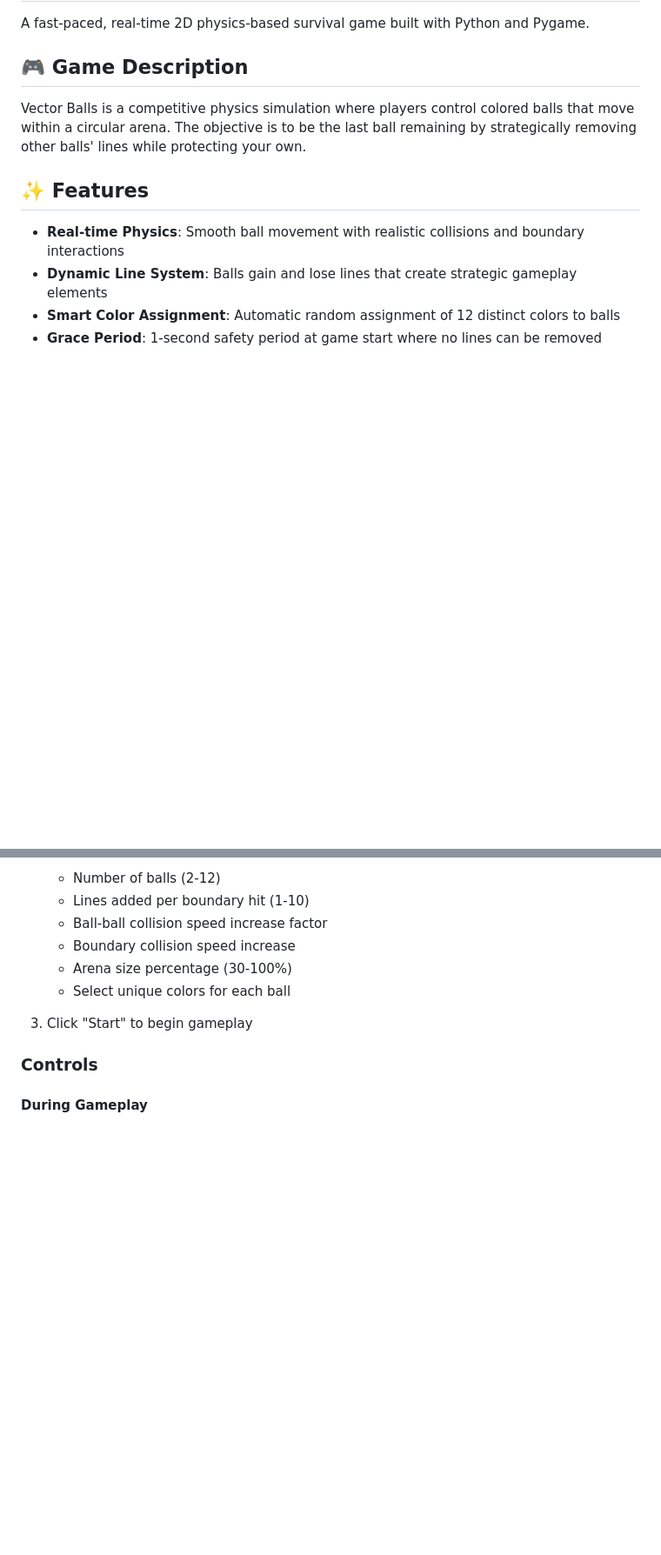
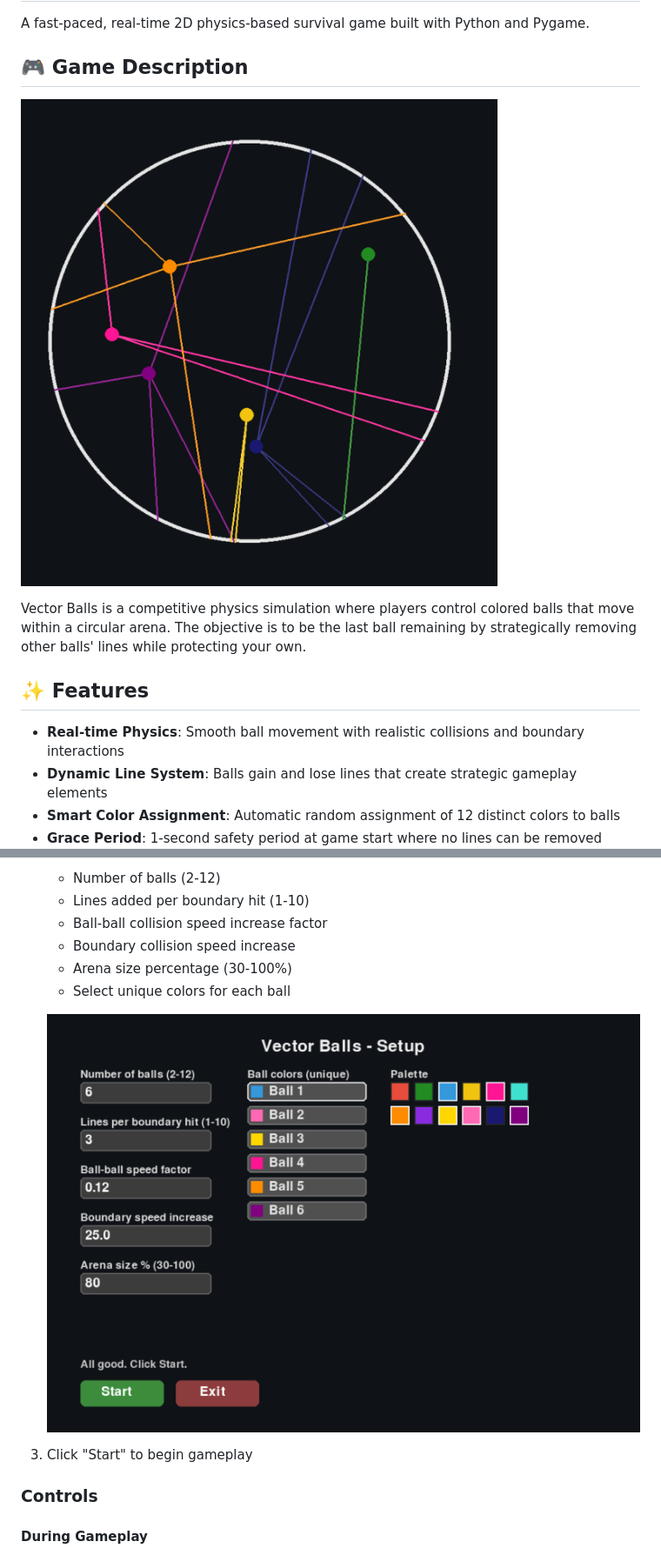
Before and after one commit to UmerTariq1/Vector-Balls, a Markdown page: README.md, 2 parts joined by grey strips. Shown: that part at 87% size. Drawn GitHub-style; pictures changed too: imgs/game.png (added), imgs/menu.png (added); blank space fills up the shorter version.

Commit message:
restructured and updated readme

```diff
--- a/README.md
+++ b/README.md
@@ -3,6 +3,8 @@
 A fast-paced, real-time 2D physics-based survival game built with Python and Pygame.
 
 ## 🎮 Game Description
+
+![Game Screenshot](imgs/game.png)
 
 Vector Balls is a competitive physics simulation where players control colored balls that move within a circular arena. The objective is to be the last ball remaining by strategically removing other balls' lines while protecting your own.
 
@@ -66,6 +68,8 @@ Vector Balls is a competitive physics simulation where players control colored b
    - Boundary collision speed increase
    - Arena size percentage (30-100%)
    - Select unique colors for each ball
+
+   ![Setup Menu](imgs/menu.png)
 
 3. Click "Start" to begin gameplay
 
```
Also changed, not shown: other parts of README.md (+14 -10 lines), imgs/stats.png (added), 13 other files.
